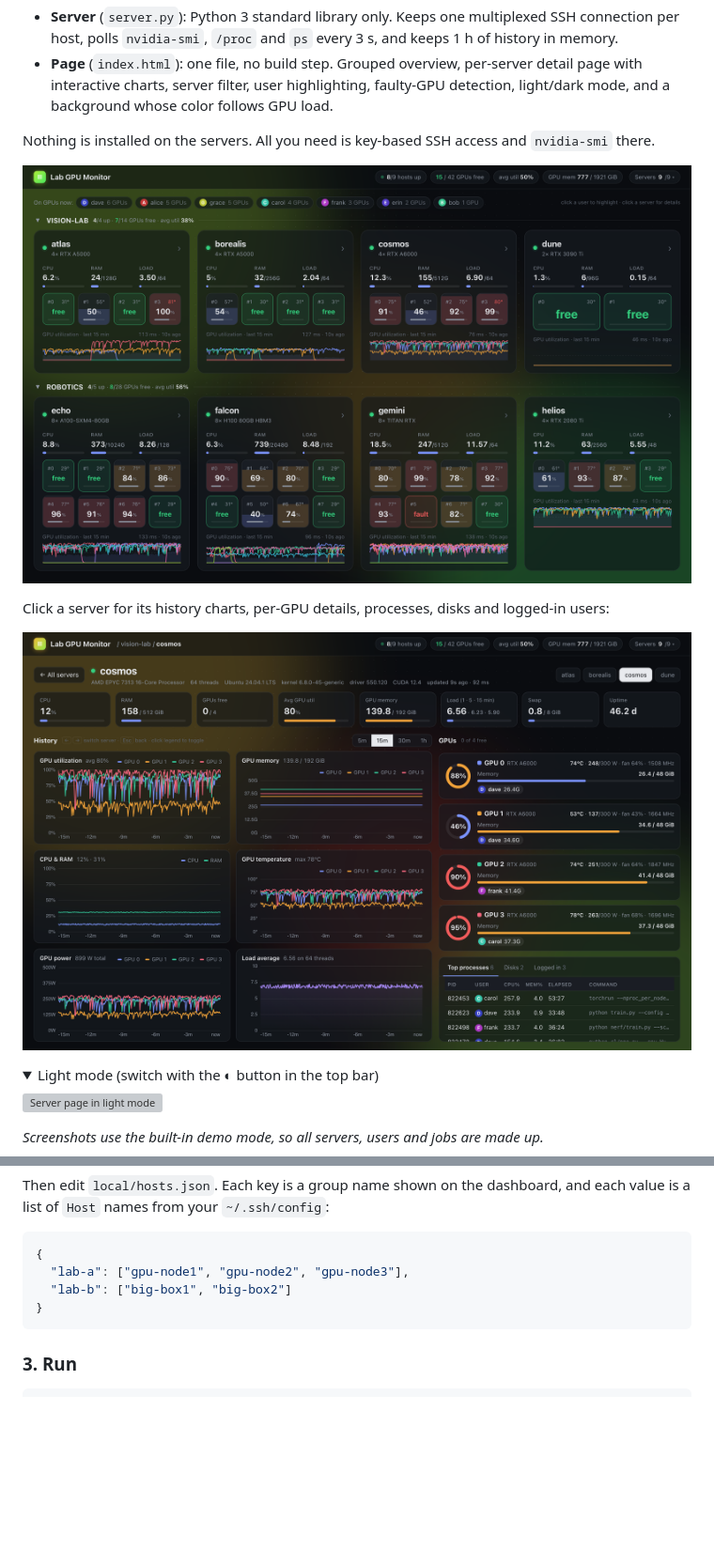
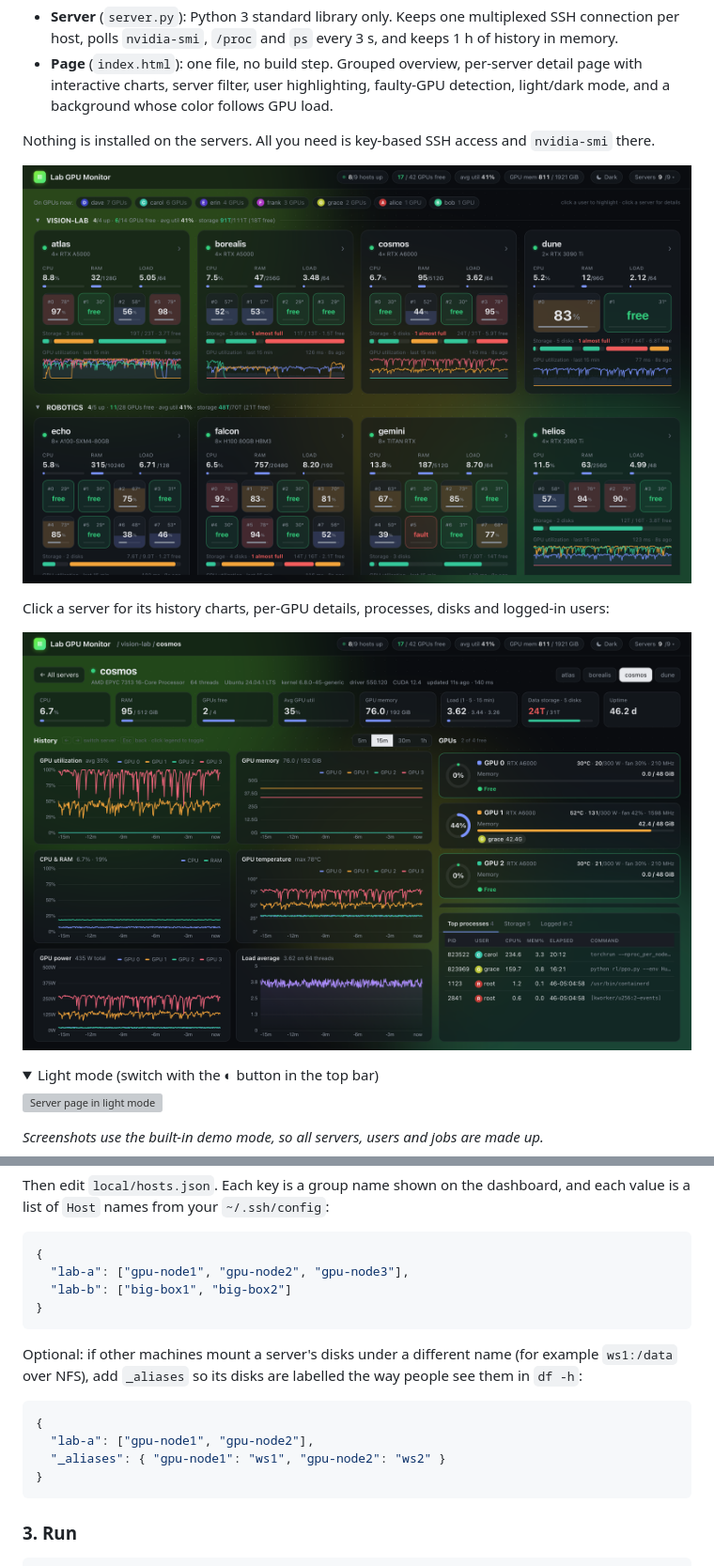
Before and after one commit to nero1342/gpu-ssh-dashboard, a Markdown page: README.md, 2 parts joined by grey strips. Shown at 94% size. GitHub-like rendering; pictures changed too: docs/overview.png, docs/server-detail.png; folded sections open; blank space fills up the shorter version; grey boxes are pictures that could not be loaded.

````diff
--- a/README.md
+++ b/README.md
@@ -84,6 +84,16 @@ of `Host` names from your `~/.ssh/config`:
 }
 ```
 
+Optional: if other machines mount a server's disks under a different name (for example `ws1:/data`
+over NFS), add `_aliases` so its disks are labelled the way people see them in `df -h`:
+
+```json
+{
+  "lab-a": ["gpu-node1", "gpu-node2"],
+  "_aliases": { "gpu-node1": "ws1", "gpu-node2": "ws2" }
+}
+```
+
 ### 3. Run
 
 ```bash
````
Also changed, not shown: other parts of README.md (+5 -0 lines), 4 other files.
